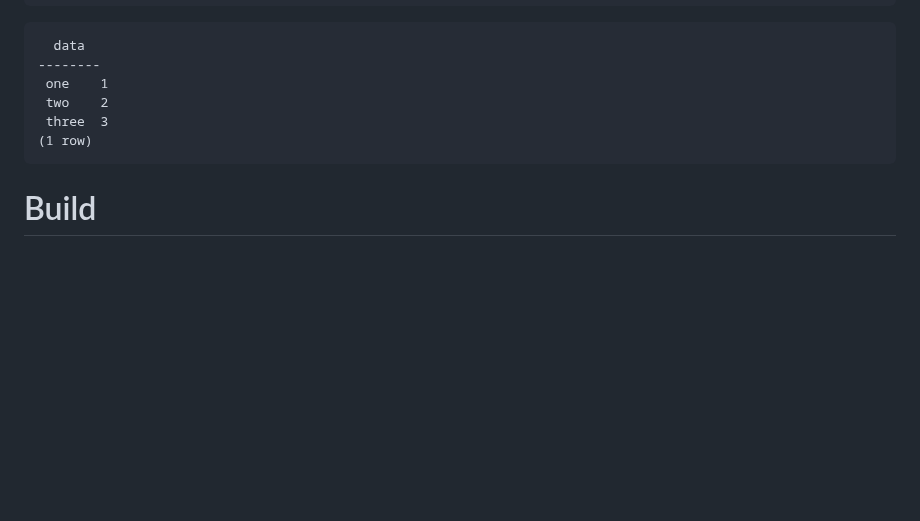
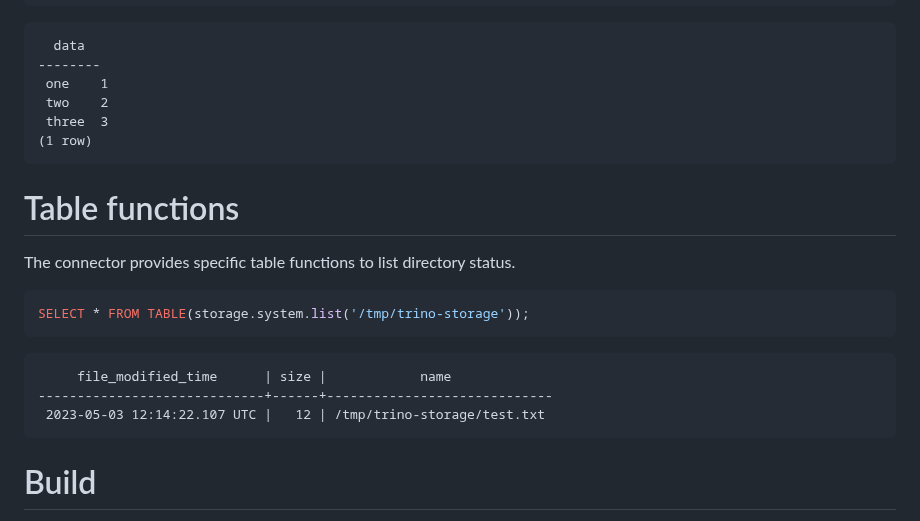
Before and after one commit to snowlift/trino-storage, a Markdown page: README.md, the part around the change. GitHub-like rendering; blank space fills up the shorter version.

Commit message:
Document 'list' table function

````diff
--- a/README.md
+++ b/README.md
@@ -97,6 +97,18 @@ storage.excel."https://raw.githubusercontent.com/snowlift/trino-storage/master/s
 (1 row)
 ```
 
+# Table functions
+
+The connector provides specific table functions to list directory status.
+```sql
+SELECT * FROM TABLE(storage.system.list('/tmp/trino-storage'));
+```
+```
+     file_modified_time      | size |            name
+-----------------------------+------+-----------------------------
+ 2023-05-03 12:14:22.107 UTC |   12 | /tmp/trino-storage/test.txt
+```
+
 # Build
 Run all the unit test classes.
 ```
````
